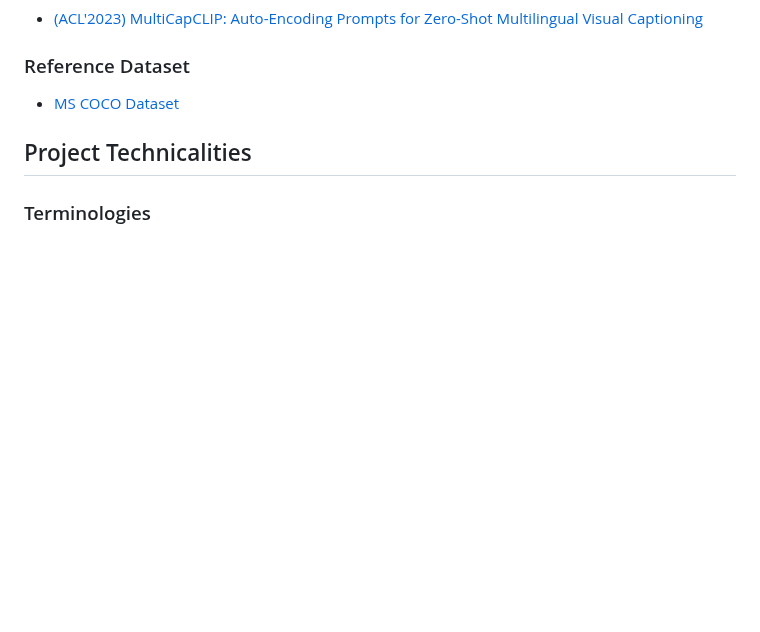
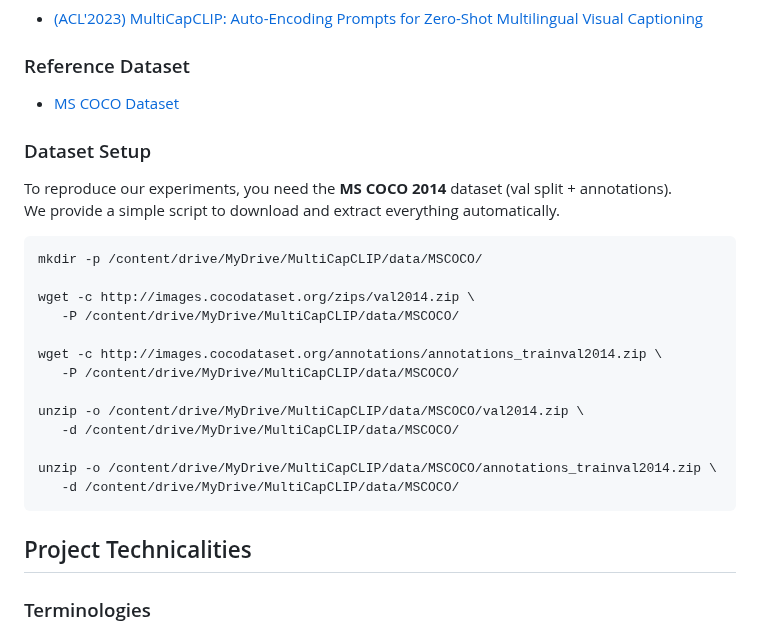
Before and after one commit to BRAIN-Lab-AI/MultiCapCLIP-AR-Architectural-Enhancements-and-Arabic-Fine-Tuning-for-Multilingual-Visual-Captioning, a Markdown page: README.md, the part around the change. Drawn GitHub-style; blank space fills up the shorter version.

````diff
--- a/README.md
+++ b/README.md
@@ -37,6 +37,25 @@ In this project, we reproduce the MultiCapCLIP approach with a focus on Arabic c
 ### Reference Dataset
 - [MS COCO Dataset](https://cocodataset.org/#home)
 
+### Dataset Setup
+To reproduce our experiments, you need the **MS COCO 2014** dataset (val split + annotations).
+We provide a simple script to download and extract everything automatically.
+
+ ```bash
+mkdir -p /content/drive/MyDrive/MultiCapCLIP/data/MSCOCO/
+
+wget -c http://images.cocodataset.org/zips/val2014.zip \
+    -P /content/drive/MyDrive/MultiCapCLIP/data/MSCOCO/
+
+wget -c http://images.cocodataset.org/annotations/annotations_trainval2014.zip \
+    -P /content/drive/MyDrive/MultiCapCLIP/data/MSCOCO/
+
+unzip -o /content/drive/MyDrive/MultiCapCLIP/data/MSCOCO/val2014.zip \
+    -d /content/drive/MyDrive/MultiCapCLIP/data/MSCOCO/
+
+unzip -o /content/drive/MyDrive/MultiCapCLIP/data/MSCOCO/annotations_trainval2014.zip \
+    -d /content/drive/MyDrive/MultiCapCLIP/data/MSCOCO/
+ ```
 
 ## Project Technicalities
 
````
